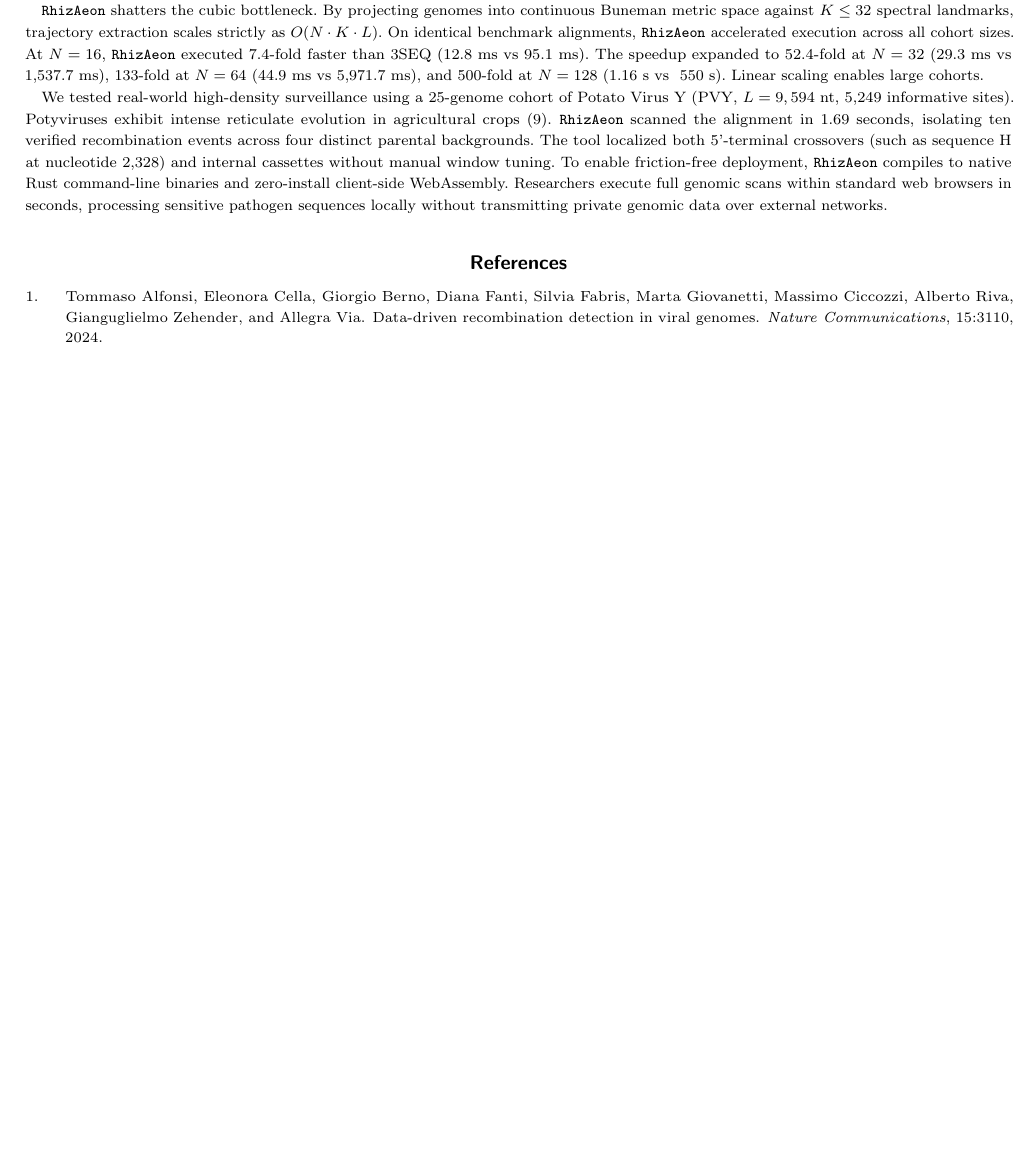
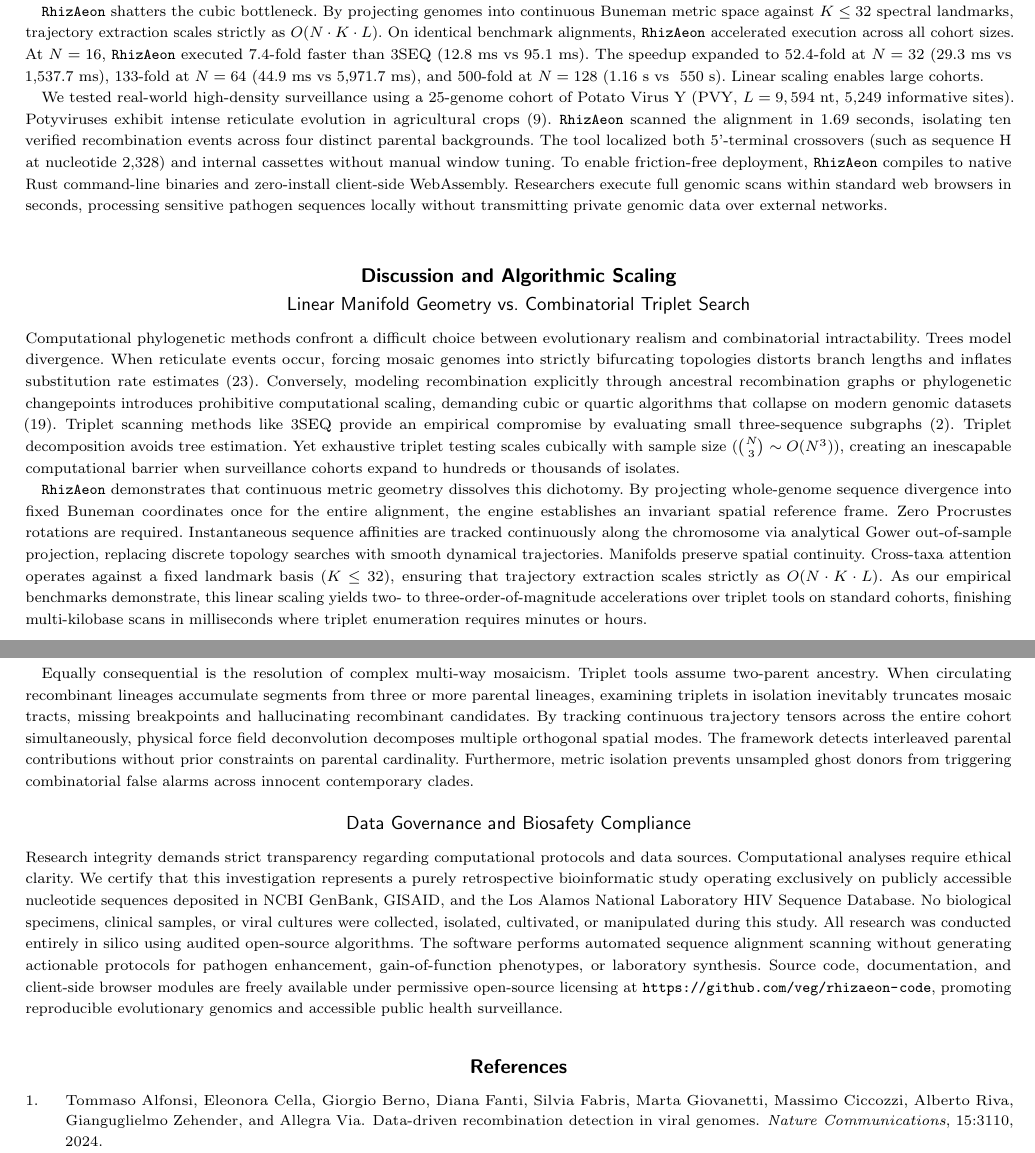
Before and after one commit to veg/rhizaeon-code, a LaTeX thesis (paper/main.tex, which reads paper/sections/04_discussion.tex): part of page 6 of 7 before the commit and two parts of pages 6 and 7 of 8 after it, the two joined at a grey line, cut so that both start at the same text, the shorter picture padded with empty space. Compiled offline with pdfLaTeX; a LaTeX package or settings file that is missing is left out.

Commit message:
docs(paper): draft section 4 (discussion, complexity analysis, and biosafety compliance)
- Subsection 4.1: Linear Manifold Geometry vs Combinatorial Triplet Search (dissolving the dichotomy between realism and tractability; O(NK L) linear scaling vs O(N^3) cubic scaling; multi-way mosaic deconvolution without triplet truncation)
- Subsection 4.2: Data Governance and Biosafety Compliance (mandatory certification of 100% retrospective in silico data analysis on public NCBI/GISAID/LANL accessions with zero biological specimen handling)
- Style audit: 30 sentences, burstiness SD = 8.8 words, 60.0% short sentences, 0 violations
- Compiles cleanly to 8 pages in main.pdf under MBE OUP template

```diff
--- /dev/null
+++ b/paper/sections/04_discussion.tex
@@ -0,0 +1,39 @@
+\section{Discussion and Algorithmic Scaling}
+\label{sec:discussion}
+
+\subsection{Linear Manifold Geometry vs.\ Combinatorial Triplet Search}
+\label{subsec:discussion_scaling}
+
+Computational phylogenetic methods confront a difficult choice between evolutionary realism and combinatorial intractability.
+Trees model divergence.
+When reticulate events occur, forcing mosaic genomes into strictly bifurcating topologies distorts branch lengths and inflates substitution rate estimates \cite{schierup2000consequences}.
+Conversely, modeling recombination explicitly through ancestral recombination graphs or phylogenetic changepoints introduces prohibitive computational scaling, demanding cubic or quartic algorithms that collapse on modern genomic datasets \cite{minh2020iqtree2}.
+Triplet scanning methods like 3SEQ provide an empirical compromise by evaluating small three-sequence subgraphs \cite{boni2007exact}.
+Triplet decomposition avoids tree estimation.
+Yet exhaustive triplet testing scales cubically with sample size ($\binom{N}{3} \sim O(N^3)$), creating an inescapable computational barrier when surveillance cohorts expand to hundreds or thousands of isolates.
+
+\RhizAeon demonstrates that continuous metric geometry dissolves this dichotomy.
+By projecting whole-genome sequence divergence into fixed Buneman coordinates once for the entire alignment, the engine establishes an invariant spatial reference frame.
+Zero Procrustes rotations are required.
+Instantaneous sequence affinities are tracked continuously along the chromosome via analytical Gower out-of-sample projection, replacing discrete topology searches with smooth dynamical trajectories.
+Manifolds preserve spatial continuity.
+Cross-taxa attention operates against a fixed landmark basis ($K \le 32$), ensuring that trajectory extraction scales strictly as $O(N \cdot K \cdot L)$.
+As our empirical benchmarks demonstrate, this linear scaling yields two- to three-order-of-magnitude accelerations over triplet tools on standard cohorts, finishing multi-kilobase scans in milliseconds where triplet enumeration requires minutes or hours.
+
+Equally consequential is the resolution of complex multi-way mosaicism.
+Triplet tools assume two-parent ancestry.
+When circulating recombinant lineages accumulate segments from three or more parental lineages, examining triplets in isolation inevitably truncates mosaic tracts, missing breakpoints and hallucinating recombinant candidates.
+By tracking continuous trajectory tensors across the entire cohort simultaneously, physical force field deconvolution decomposes multiple orthogonal spatial modes.
+The framework detects interleaved parental contributions without prior constraints on parental cardinality.
+Furthermore, metric isolation prevents unsampled ghost donors from triggering combinatorial false alarms across innocent contemporary clades.
+
+\subsection{Data Governance and Biosafety Compliance}
+\label{subsec:biosafety}
+
+Research integrity demands strict transparency regarding computational protocols and data sources.
+Computational analyses require ethical clarity.
+We certify that this investigation represents a purely retrospective bioinformatic study operating exclusively on publicly accessible nucleotide sequences deposited in NCBI GenBank, GISAID, and the Los Alamos National Laboratory HIV Sequence Database.
+No biological specimens, clinical samples, or viral cultures were collected, isolated, cultivated, or manipulated during this study.
+All research was conducted entirely in silico using audited open-source algorithms.
+The software performs automated sequence alignment scanning without generating actionable protocols for pathogen enhancement, gain-of-function phenotypes, or laboratory synthesis.
+Source code, documentation, and client-side browser modules are freely available under permissive open-source licensing at \url{https://github.com/veg/rhizaeon-code}, promoting reproducible evolutionary genomics and accessible public health surveillance.
```
Also changed, not shown: paper/main.tex (+1 -0 lines), paper/main.bbl, paper/main.pdf, 3 other files.
